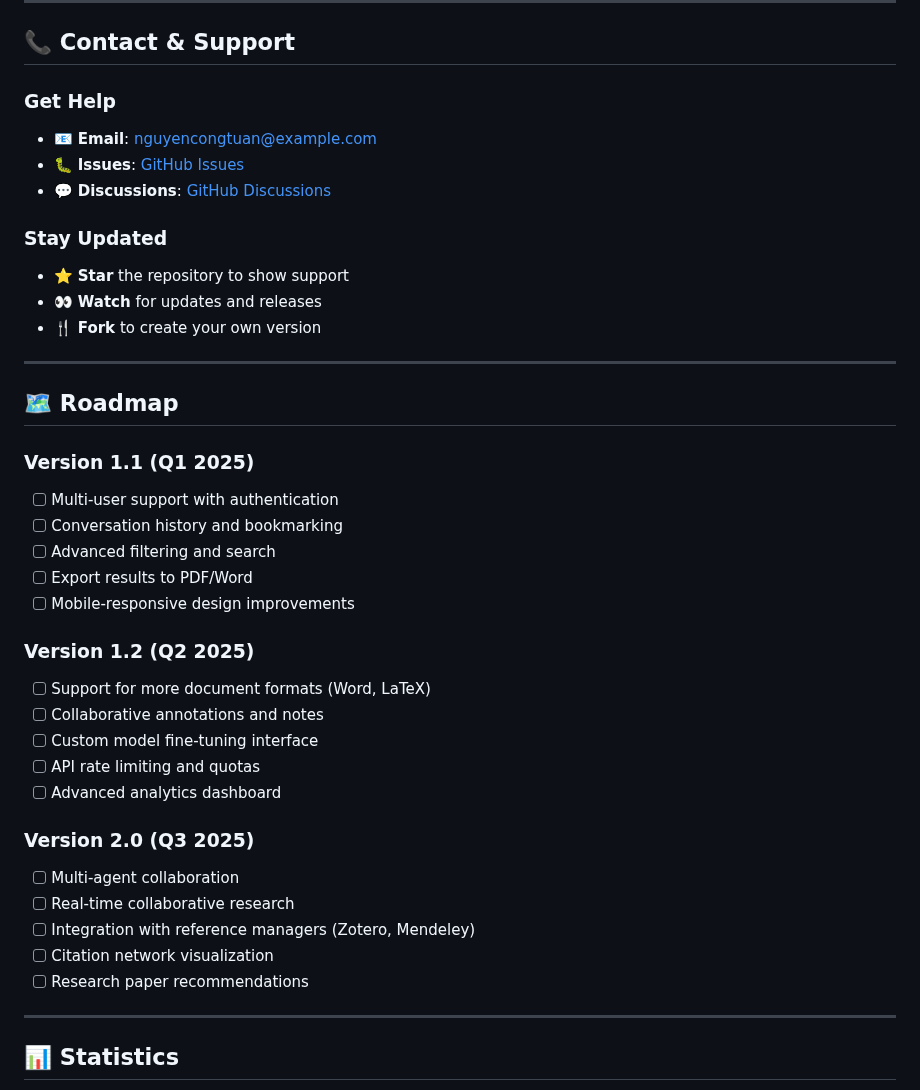
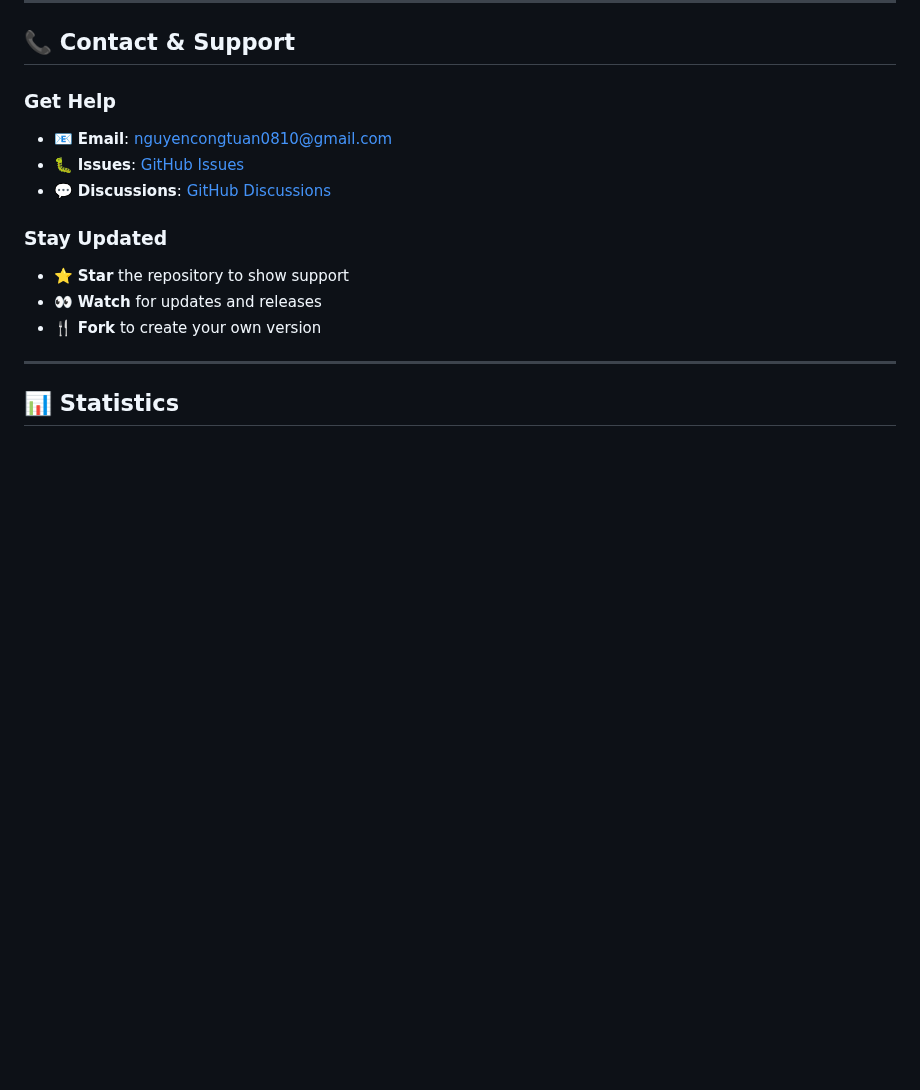
Before and after one commit to 0Nguyen0Cong0Tuan0/arxiv-insight-engine, a Markdown page: README.md, the part around the change. Drawn GitHub-style; blank space fills up the shorter version.

```diff
--- a/README.md
+++ b/README.md
@@ -1696,7 +1696,7 @@ Thanks to all contributors and the open-source community for making this project
 
 ### Get Help
 
-- 📧 **Email**: nguyencongtuan@example.com
+- 📧 **Email**: nguyencongtuan0810@gmail.com
 - 🐛 **Issues**: [GitHub Issues](https://github.com/0Nguyen0Cong0Tuan0/arxiv-insight-engine/issues)
 - 💬 **Discussions**: [GitHub Discussions](https://github.com/0Nguyen0Cong0Tuan0/arxiv-insight-engine/discussions)
 
@@ -1705,31 +1705,6 @@ Thanks to all contributors and the open-source community for making this project
 - ⭐ **Star** the repository to show support
 - 👀 **Watch** for updates and releases
 - 🍴 **Fork** to create your own version
-
----
-
-## 🗺️ Roadmap
-
-### Version 1.1 (Q1 2025)
-- [ ] Multi-user support with authentication
-- [ ] Conversation history and bookmarking
-- [ ] Advanced filtering and search
-- [ ] Export results to PDF/Word
-- [ ] Mobile-responsive design improvements
-
-### Version 1.2 (Q2 2025)
-- [ ] Support for more document formats (Word, LaTeX)
-- [ ] Collaborative annotations and notes
-- [ ] Custom model fine-tuning interface
-- [ ] API rate limiting and quotas
-- [ ] Advanced analytics dashboard
-
-### Version 2.0 (Q3 2025)
-- [ ] Multi-agent collaboration
-- [ ] Real-time collaborative research
-- [ ] Integration with reference managers (Zotero, Mendeley)
-- [ ] Citation network visualization
-- [ ] Research paper recommendations
 
 ---
 
```
